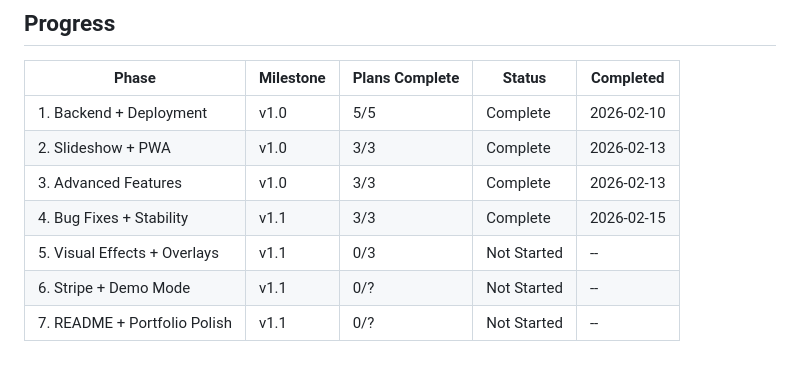
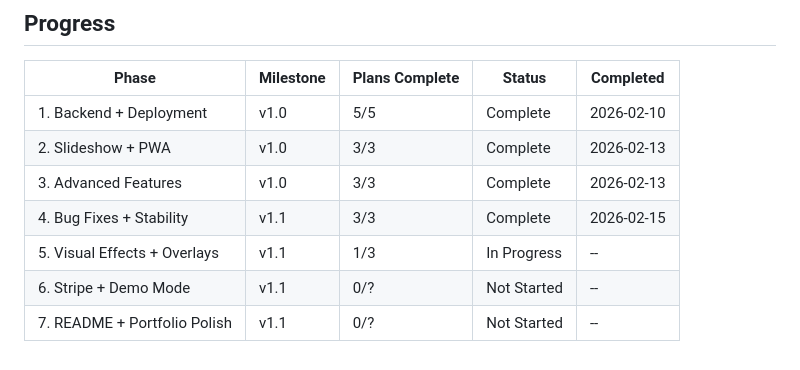
Before and after one commit to samshennan/okno, a Markdown page: .planning/ROADMAP.md, the part around one of its changes. Rendered like a GitHub page.

```diff
--- a/.planning/ROADMAP.md
+++ b/.planning/ROADMAP.md
@@ -148,6 +148,6 @@ Plans:
 | 2. Slideshow + PWA | v1.0 | 3/3 | Complete | 2026-02-13 |
 | 3. Advanced Features | v1.0 | 3/3 | Complete | 2026-02-13 |
 | 4. Bug Fixes + Stability | v1.1 | 3/3 | Complete | 2026-02-15 |
-| 5. Visual Effects + Overlays | v1.1 | 0/3 | Not Started | -- |
+| 5. Visual Effects + Overlays | v1.1 | 1/3 | In Progress | -- |
 | 6. Stripe + Demo Mode | v1.1 | 0/? | Not Started | -- |
 | 7. README + Portfolio Polish | v1.1 | 0/? | Not Started | -- |
```
Also changed, not shown: other parts of .planning/ROADMAP.md (+1 -1 lines), .planning/STATE.md (+16 -11 lines), 1 other file.
